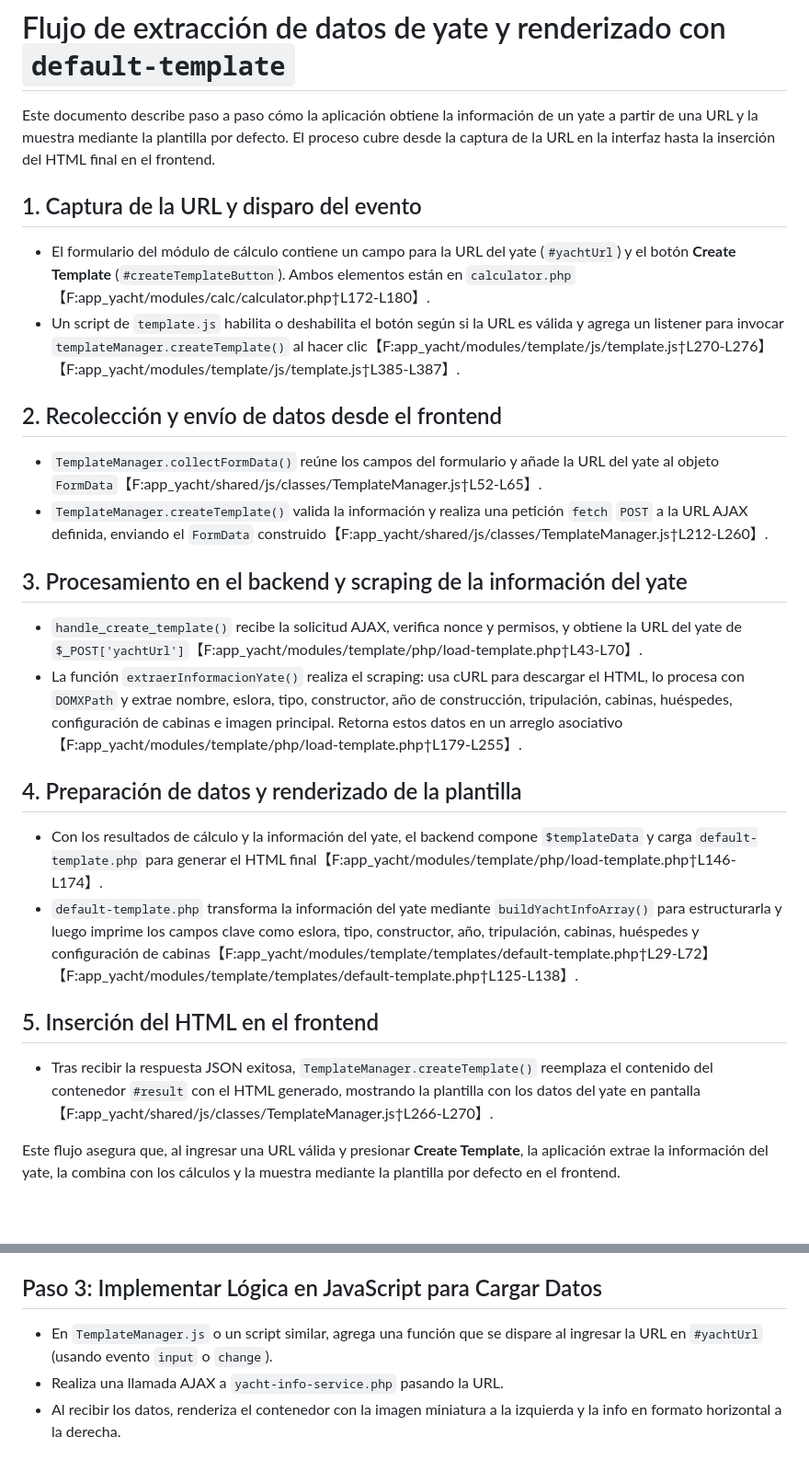
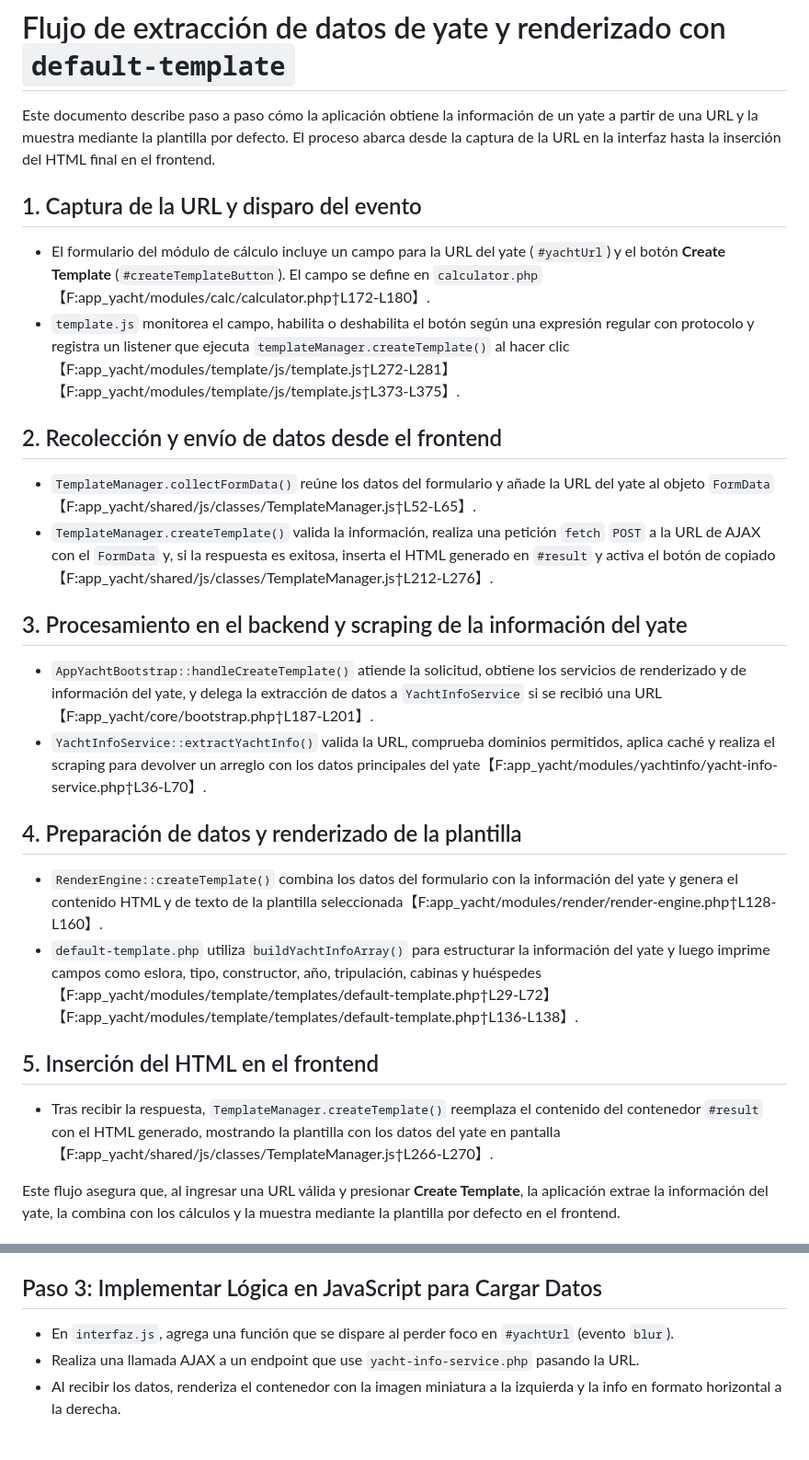
Before and after one commit to bboyshadow/PB_New, a Markdown page: app_yacht/extraccion_datos_yate copy.md, 2 parts joined by grey strips. Shown at 92% size. Drawn GitHub-style; blank space fills up the shorter version.

Commit message:
Merge pull request #5 from bboyshadow/sy7xur-codex/review-template-data-handling-flow
docs: expand yacht info extraction and validate URL input

```diff
--- a/app_yacht/extraccion_datos_yate copy.md
+++ b/app_yacht/extraccion_datos_yate copy.md
@@ -1,25 +1,25 @@
 # Flujo de extracción de datos de yate y renderizado con `default-template`
 
-Este documento describe paso a paso cómo la aplicación obtiene la información de un yate a partir de una URL y la muestra mediante la plantilla por defecto. El proceso cubre desde la captura de la URL en la interfaz hasta la inserción del HTML final en el frontend.
+Este documento describe paso a paso cómo la aplicación obtiene la información de un yate a partir de una URL y la muestra mediante la plantilla por defecto. El proceso abarca desde la captura de la URL en la interfaz hasta la inserción del HTML final en el frontend.
 
 ## 1. Captura de la URL y disparo del evento
-- El formulario del módulo de cálculo contiene un campo para la URL del yate (`#yachtUrl`) y el botón **Create Template** (`#createTemplateButton`). Ambos elementos están en `calculator.php`【F:app_yacht/modules/calc/calculator.php†L172-L180】.
-- Un script de `template.js` habilita o deshabilita el botón según si la URL es válida y agrega un listener para invocar `templateManager.createTemplate()` al hacer clic【F:app_yacht/modules/template/js/template.js†L270-L276】【F:app_yacht/modules/template/js/template.js†L385-L387】.
+- El formulario del módulo de cálculo incluye un campo para la URL del yate (`#yachtUrl`) y el botón **Create Template** (`#createTemplateButton`). El campo se define en `calculator.php`【F:app_yacht/modules/calc/calculator.php†L172-L180】.
+- `template.js` monitorea el campo, habilita o deshabilita el botón según una expresión regular con protocolo y registra un listener que ejecuta `templateManager.createTemplate()` al hacer clic【F:app_yacht/modules/template/js/template.js†L272-L281】【F:app_yacht/modules/template/js/template.js†L373-L375】.
 
 ## 2. Recolección y envío de datos desde el frontend
-- `TemplateManager.collectFormData()` reúne los campos del formulario y añade la URL del yate al objeto `FormData`【F:app_yacht/shared/js/classes/TemplateManager.js†L52-L65】.
-- `TemplateManager.createTemplate()` valida la información y realiza una petición `fetch` `POST` a la URL AJAX definida, enviando el `FormData` construido【F:app_yacht/shared/js/classes/TemplateManager.js†L212-L260】.
+- `TemplateManager.collectFormData()` reúne los datos del formulario y añade la URL del yate al objeto `FormData`【F:app_yacht/shared/js/classes/TemplateManager.js†L52-L65】.
+- `TemplateManager.createTemplate()` valida la información, realiza una petición `fetch` `POST` a la URL de AJAX con el `FormData` y, si la respuesta es exitosa, inserta el HTML generado en `#result` y activa el botón de copiado【F:app_yacht/shared/js/classes/TemplateManager.js†L212-L276】.
 
 ## 3. Procesamiento en el backend y scraping de la información del yate
-- `handle_create_template()` recibe la solicitud AJAX, verifica nonce y permisos, y obtiene la URL del yate de `$_POST['yachtUrl']`【F:app_yacht/modules/template/php/load-template.php†L43-L70】.
-- La función `extraerInformacionYate()` realiza el scraping: usa cURL para descargar el HTML, lo procesa con `DOMXPath` y extrae nombre, eslora, tipo, constructor, año de construcción, tripulación, cabinas, huéspedes, configuración de cabinas e imagen principal. Retorna estos datos en un arreglo asociativo【F:app_yacht/modules/template/php/load-template.php†L179-L255】.
+- `AppYachtBootstrap::handleCreateTemplate()` atiende la solicitud, obtiene los servicios de renderizado y de información del yate, y delega la extracción de datos a `YachtInfoService` si se recibió una URL【F:app_yacht/core/bootstrap.php†L187-L201】.
+- `YachtInfoService::extractYachtInfo()` valida la URL, comprueba dominios permitidos, aplica caché y realiza el scraping para devolver un arreglo con los datos principales del yate【F:app_yacht/modules/yachtinfo/yacht-info-service.php†L36-L70】.
 
 ## 4. Preparación de datos y renderizado de la plantilla
-- Con los resultados de cálculo y la información del yate, el backend compone `$templateData` y carga `default-template.php` para generar el HTML final【F:app_yacht/modules/template/php/load-template.php†L146-L174】.
-- `default-template.php` transforma la información del yate mediante `buildYachtInfoArray()` para estructurarla y luego imprime los campos clave como eslora, tipo, constructor, año, tripulación, cabinas, huéspedes y configuración de cabinas【F:app_yacht/modules/template/templates/default-template.php†L29-L72】【F:app_yacht/modules/template/templates/default-template.php†L125-L138】.
+- `RenderEngine::createTemplate()` combina los datos del formulario con la información del yate y genera el contenido HTML y de texto de la plantilla seleccionada【F:app_yacht/modules/render/render-engine.php†L128-L160】.
+- `default-template.php` utiliza `buildYachtInfoArray()` para estructurar la información del yate y luego imprime campos como eslora, tipo, constructor, año, tripulación, cabinas y huéspedes【F:app_yacht/modules/template/templates/default-template.php†L29-L72】【F:app_yacht/modules/template/templates/default-template.php†L136-L138】.
 
 ## 5. Inserción del HTML en el frontend
-- Tras recibir la respuesta JSON exitosa, `TemplateManager.createTemplate()` reemplaza el contenido del contenedor `#result` con el HTML generado, mostrando la plantilla con los datos del yate en pantalla【F:app_yacht/shared/js/classes/TemplateManager.js†L266-L270】.
+- Tras recibir la respuesta, `TemplateManager.createTemplate()` reemplaza el contenido del contenedor `#result` con el HTML generado, mostrando la plantilla con los datos del yate en pantalla【F:app_yacht/shared/js/classes/TemplateManager.js†L266-L270】.
 
 Este flujo asegura que, al ingresar una URL válida y presionar **Create Template**, la aplicación extrae la información del yate, la combina con los cálculos y la muestra mediante la plantilla por defecto en el frontend.
 
@@ -36,8 +36,8 @@ Esta guía describe paso a paso cómo agregar un contenedor minimalista al inici
 - Verifica y ajusta `yacht-info-service.php` para que extraiga todos los datos necesarios (nombre, eslora, tipo, etc.) y los retorne en un formato JSON accesible.
 
 ## Paso 3: Implementar Lógica en JavaScript para Cargar Datos
-- En `TemplateManager.js` o un script similar, agrega una función que se dispare al ingresar la URL en `#yachtUrl` (usando evento `input` o `change`).
-- Realiza una llamada AJAX a `yacht-info-service.php` pasando la URL.
+- En `interfaz.js`, agrega una función que se dispare al perder foco en `#yachtUrl` (evento `blur`).
+- Realiza una llamada AJAX a un endpoint que use `yacht-info-service.php` pasando la URL.
 - Al recibir los datos, renderiza el contenedor con la imagen miniatura a la izquierda y la info en formato horizontal a la derecha.
 
 ## Paso 4: Estilizar el Contenedor
```
Also changed, not shown: app_yacht/extraccion_datos_yate.md (line endings or trailing spaces).
